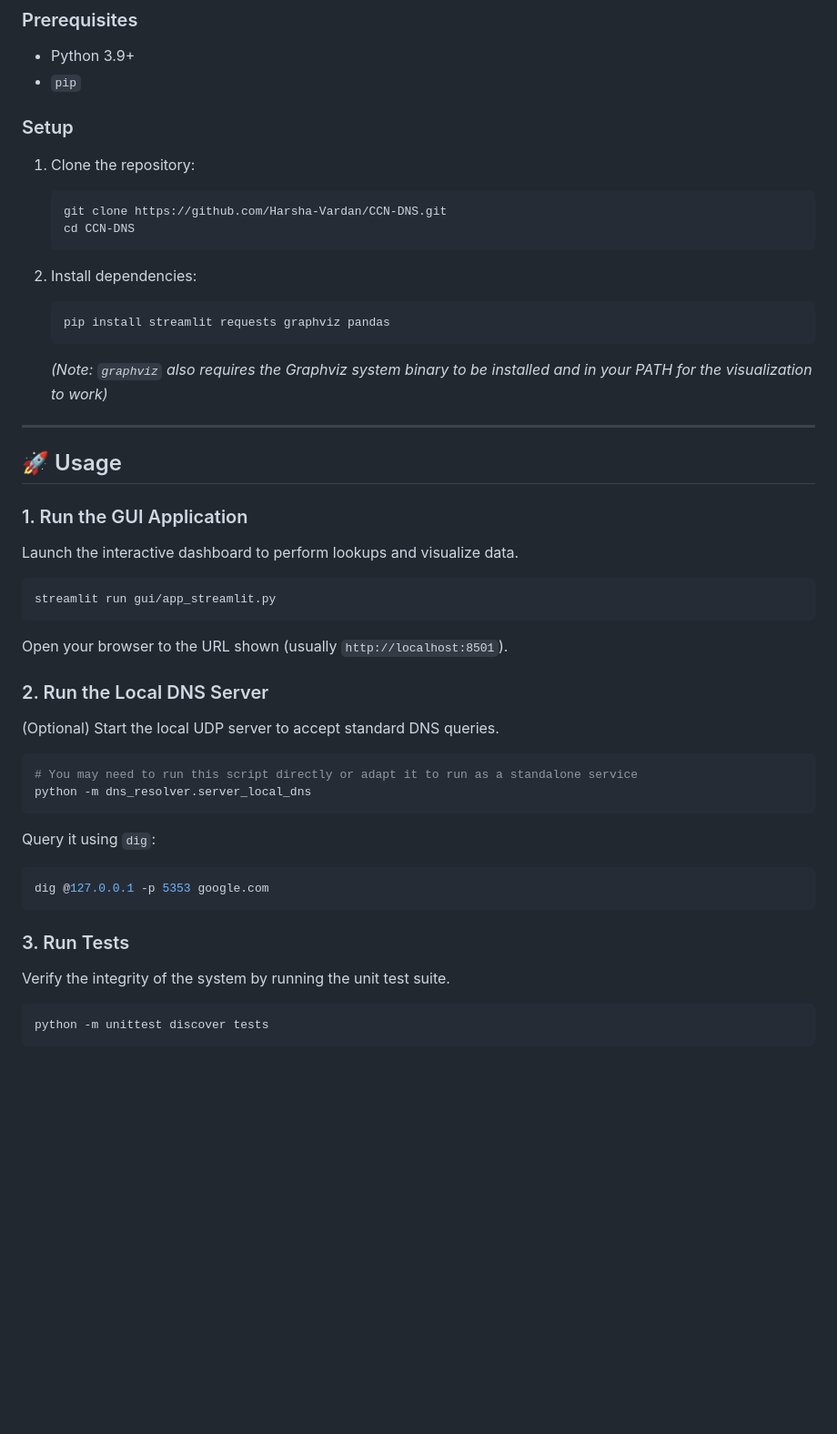
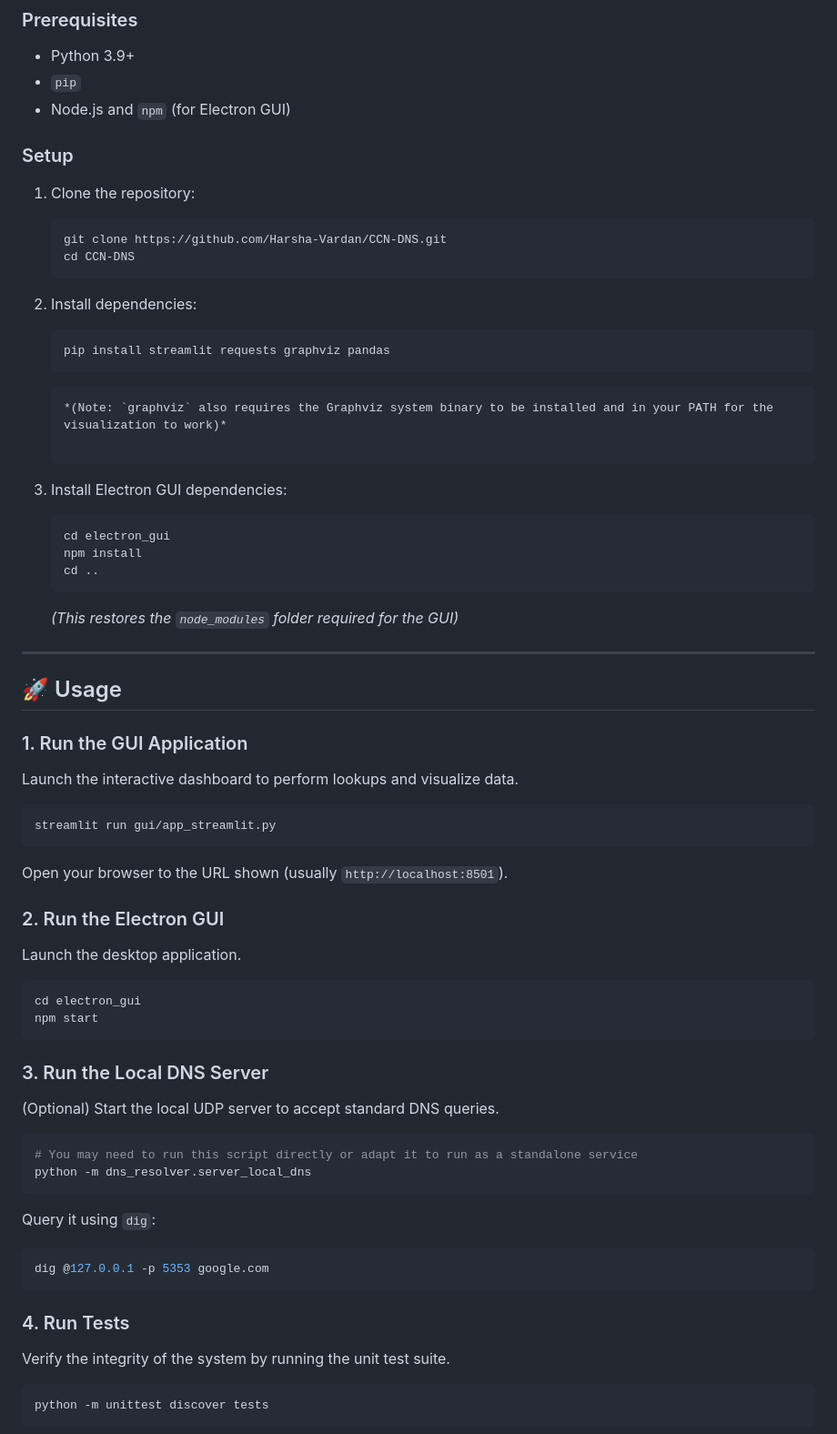
Before and after one commit to Harsha-Vardan/CCN-DNS, a Markdown page: README.md, the part around the change. Shown at 91% size. Rendered like a GitHub page; blank space fills up the shorter version.

Commit message:
Update README with Electron GUI instructions

````diff
--- a/README.md
+++ b/README.md
@@ -31,6 +31,7 @@ A full-featured, Python-based DNS resolution system that implements **Recursive*
 ### Prerequisites
 - Python 3.9+
 - `pip`
+- Node.js and `npm` (for Electron GUI)
 
 ### Setup
 1. Clone the repository:
@@ -43,7 +44,16 @@ A full-featured, Python-based DNS resolution system that implements **Recursive*
    ```bash
    pip install streamlit requests graphviz pandas
    ```
+   ```
    *(Note: `graphviz` also requires the Graphviz system binary to be installed and in your PATH for the visualization to work)*
+
+3. Install Electron GUI dependencies:
+   ```bash
+   cd electron_gui
+   npm install
+   cd ..
+   ```
+   *(This restores the `node_modules` folder required for the GUI)*
 
 ---
 
@@ -56,7 +66,16 @@ streamlit run gui/app_streamlit.py
 ```
 Open your browser to the URL shown (usually `http://localhost:8501`).
 
-### 2. Run the Local DNS Server
+
+
+### 2. Run the Electron GUI
+Launch the desktop application.
+```bash
+cd electron_gui
+npm start
+```
+
+### 3. Run the Local DNS Server
 (Optional) Start the local UDP server to accept standard DNS queries.
 ```bash
 # You may need to run this script directly or adapt it to run as a standalone service
@@ -67,7 +86,7 @@ Query it using `dig`:
 dig @127.0.0.1 -p 5353 google.com
 ```
 
-### 3. Run Tests
+### 4. Run Tests
 Verify the integrity of the system by running the unit test suite.
 ```bash
 python -m unittest discover tests
````
